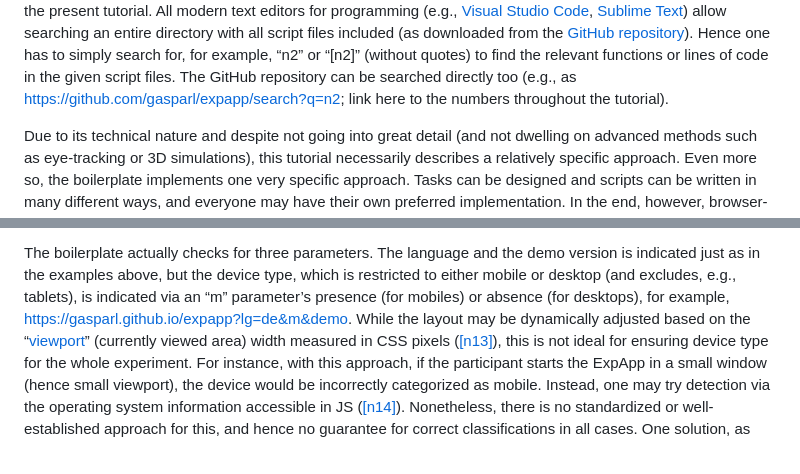
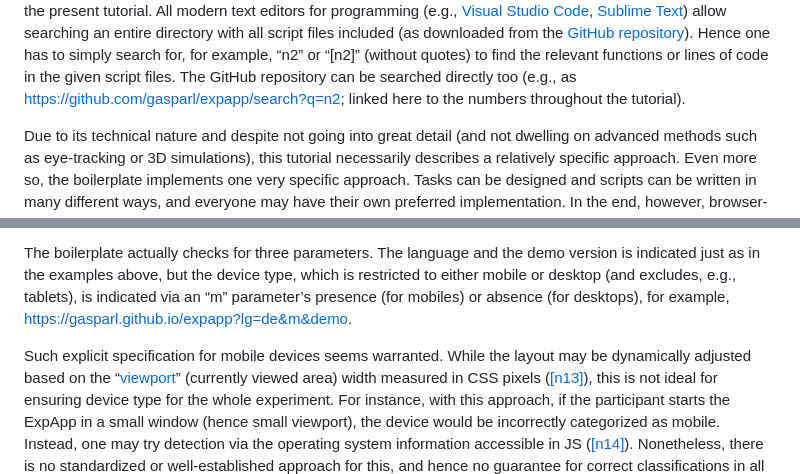
Before and after one commit to gasparl/expapp, a Markdown page: docs/TUTORIAL.md, 2 parts joined by grey strips. Rendered like a GitHub page; blank space fills up the shorter version.

```diff
--- a/docs/TUTORIAL.md
+++ b/docs/TUTORIAL.md
@@ -67,7 +67,7 @@ repository](https://github.com/gasparl/expapp)). Hence one has to simply
 search for, for example, “n2” or “\[n2\]” (without quotes) to find the
 relevant functions or lines of code in the given script files. The
 GitHub repository can be searched directly too (e.g., as
-<https://github.com/gasparl/expapp/search?q=n2>; link here to the numbers throughout the tutorial).
+<https://github.com/gasparl/expapp/search?q=n2>; linked here to the numbers throughout the tutorial).
 
 Due to its technical nature and despite not going into great detail (and
 not dwelling on advanced methods such as eye-tracking or 3D
@@ -357,7 +357,9 @@ the demo version is indicated just as in the examples above, but the
 device type, which is restricted to either mobile or desktop (and
 excludes, e.g., tablets), is indicated via an “m” parameter’s presence
 (for mobiles) or absence (for desktops), for example,
-<https://gasparl.github.io/expapp?lg=de&m&demo>. While the layout may be
+<https://gasparl.github.io/expapp?lg=de&m&demo>.
+
+Such explicit specification for mobile devices seems warranted. While the layout may be
 dynamically adjusted based on the
 “[viewport](https://developer.mozilla.org/en-US/docs/Web/CSS/Media_Queries/Using_media_queries)”
 (currently viewed area) width measured in CSS pixels ([\[n13\]](https://github.com/gasparl/expapp/search?q=n13)), this is
```
